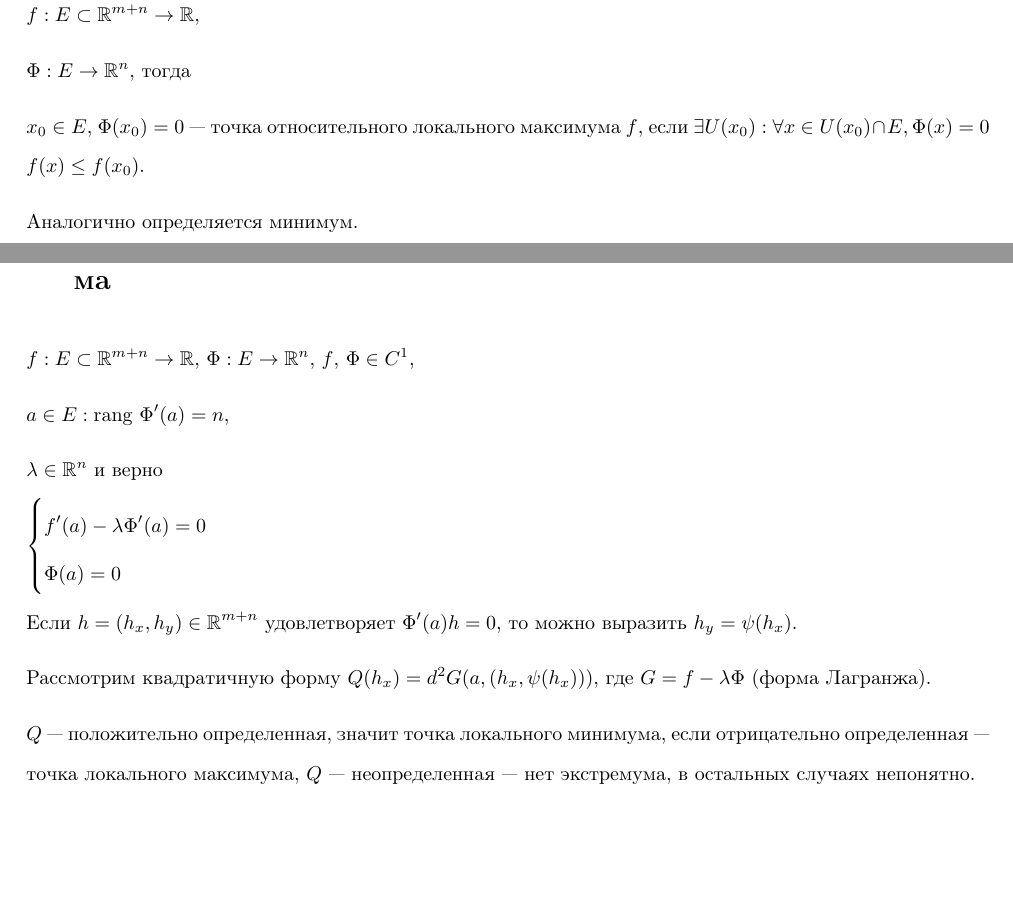
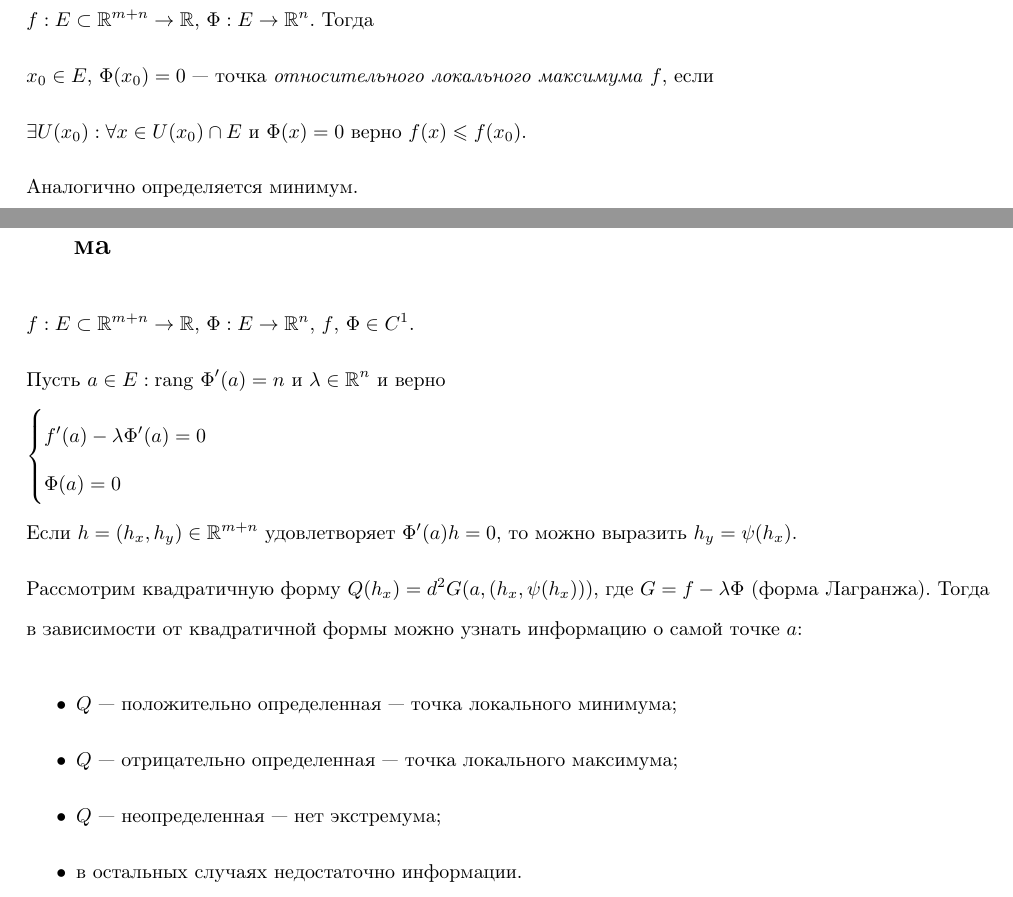
Before and after one commit to gaporf/matan-3term, a LaTeX document (Экзамен.tex): two parts of pages 15 and 16 of 91, joined at a grey line, cut so that both start at the same text, the shorter picture padded with empty space. Compiled offline with pdfLaTeX.

Commit message:
fix 6-12 def

```diff
--- a/Экзамен.tex
+++ b/Экзамен.tex
@@ -145,11 +145,11 @@
 
     \section{Относительный локальный максимум, минимум, экстремум}
 
-        $f : E \subset \mathbb{R}^{m + n} \rightarrow \mathbb{R}$,
-
-        $\Phi : E \rightarrow \mathbb{R}^n$, тогда
-
-        $x_0 \in E$, $\Phi(x_0) = 0$~--- точка относительного локального максимума $f$, если $\exists U (x_0) : \forall x \in U(x_0) \cap E, \Phi(x) = 0$ $f(x) \leq f(x_0)$.
+        $f : E \subset \mathbb{R}^{m + n} \rightarrow \mathbb{R}$, $\Phi : E \rightarrow \mathbb{R}^n$. Тогда
+
+        $x_0 \in E$, $\Phi(x_0) = 0$~--- точка \textit{относительного локального максимума} $f$, если
+
+        $\exists U (x_0) : \forall x \in U(x_0) \cap E$ и $\Phi(x) = 0$ верно $f(x) \leqslant f(x_0)$.
 
         Аналогично определяется минимум.
 
@@ -157,11 +157,9 @@
 
     \section{Формулировка достаточного условия относительного экстремума}
 
-        $f : E \subset \mathbb{R}^{m + n} \rightarrow \mathbb{R}$, $\Phi : E \rightarrow \mathbb{R}^n$, $f$, $\Phi \in C^1$,
-
-        $a \in E : \rang \Phi'(a) = n$,
-
-        $\lambda \in \mathbb{R}^n$ и верно
+        $f : E \subset \mathbb{R}^{m + n} \rightarrow \mathbb{R}$, $\Phi : E \rightarrow \mathbb{R}^n$, $f$, $\Phi \in C^1$.
+
+        Пусть $a \in E : \rang \Phi'(a) = n$ и $\lambda \in \mathbb{R}^n$ и верно
 
         $
             \begin{cases}
@@ -175,9 +173,19 @@
 
         Если $h = ( h_x, h_y ) \in \mathbb{R}^{m + n}$ удовлетворяет $\Phi'(a) h = 0$, то можно выразить $h_y = \psi(h_x)$.
 
-        Рассмотрим квадратичную форму $Q(h_x) = d^2 G(a, \left( h_x, \psi (h_x ) \right) )$, где $G = f - \lambda \Phi$ (форма Лагранжа).
-
-        $Q$~--- положительно определенная, значит точка локального минимума, если отрицательно определенная~--- точка локального максимума, $Q$~--- неопределенная~--- нет экстремума, в остальных случаях непонятно.
+        Рассмотрим квадратичную форму $Q(h_x) = d^2 G(a, \left( h_x, \psi (h_x ) \right) )$, где $G = f - \lambda \Phi$ (форма Лагранжа). Тогда в зависимости от квадратичной формы можно узнать информацию о самой точке $a$:
+
+        \begin{itemize}
+
+            \item $Q$~--- положительно определенная~--- точка локального минимума;
+
+            \item $Q$~--- отрицательно определенная~--- точка локального максимума;
+
+            \item $Q$~--- неопределенная~--- нет экстремума;
+
+            \item в остальных случаях недостаточно информации.
+
+        \end{itemize}
 
     \newpage
 
```
Also changed, not shown: Экзамен.pdf, Экзамен.tex (20 more changed lines).
